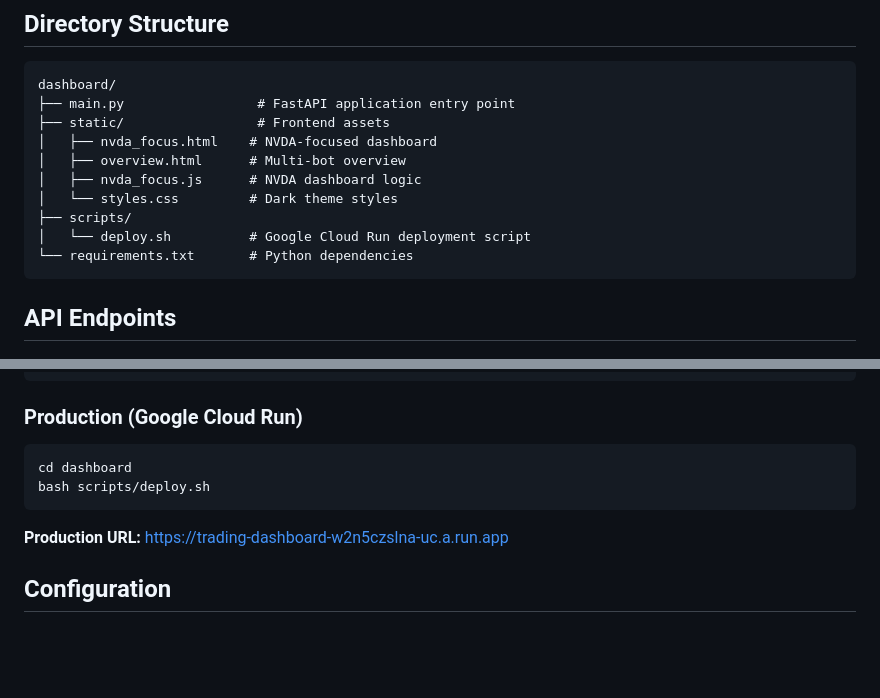
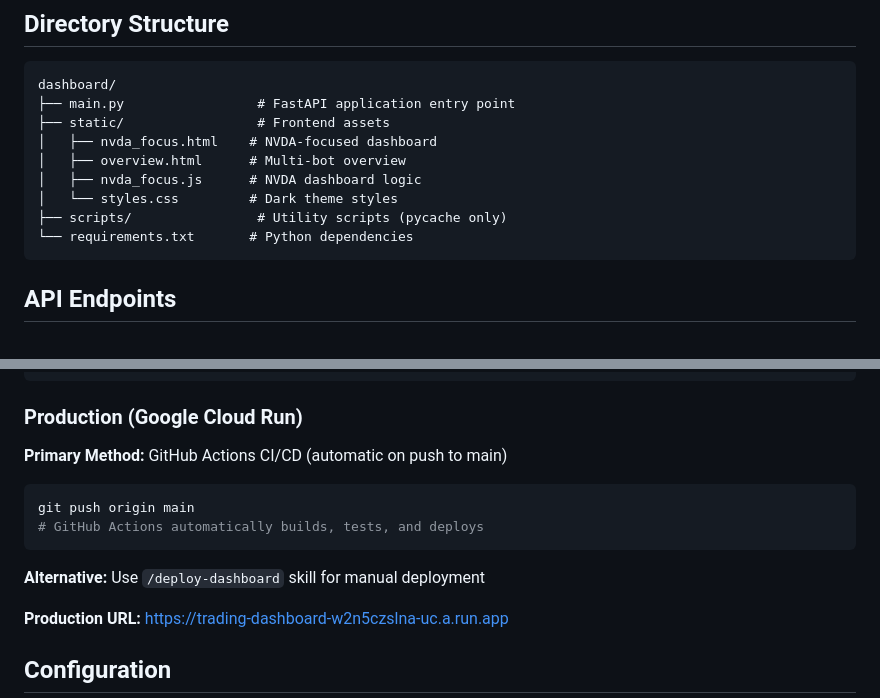
Before and after one commit to PowerStreamCoder/tradingbot-dashboard, a Markdown page: README.md, 2 parts joined by grey strips. Rendered like a GitHub page; blank space fills up the shorter version.

Commit message:
Update documentation: remove deploy.sh references, clarify GitHub Actions deployment

````diff
--- a/README.md
+++ b/README.md
@@ -50,8 +50,7 @@ dashboard/
 │   ├── overview.html      # Multi-bot overview
 │   ├── nvda_focus.js      # NVDA dashboard logic
 │   └── styles.css         # Dark theme styles
-├── scripts/
-│   └── deploy.sh          # Google Cloud Run deployment script
+├── scripts/                # Utility scripts (pycache only)
 └── requirements.txt       # Python dependencies
 ```
 
@@ -80,10 +79,14 @@ python main.py
 ```
 
 ### Production (Google Cloud Run)
+
+**Primary Method:** GitHub Actions CI/CD (automatic on push to main)
 ```bash
-cd dashboard
-bash scripts/deploy.sh
+git push origin main
+# GitHub Actions automatically builds, tests, and deploys
 ```
+
+**Alternative:** Use `/deploy-dashboard` skill for manual deployment
 
 **Production URL:** https://trading-dashboard-w2n5czslna-uc.a.run.app
 
````
